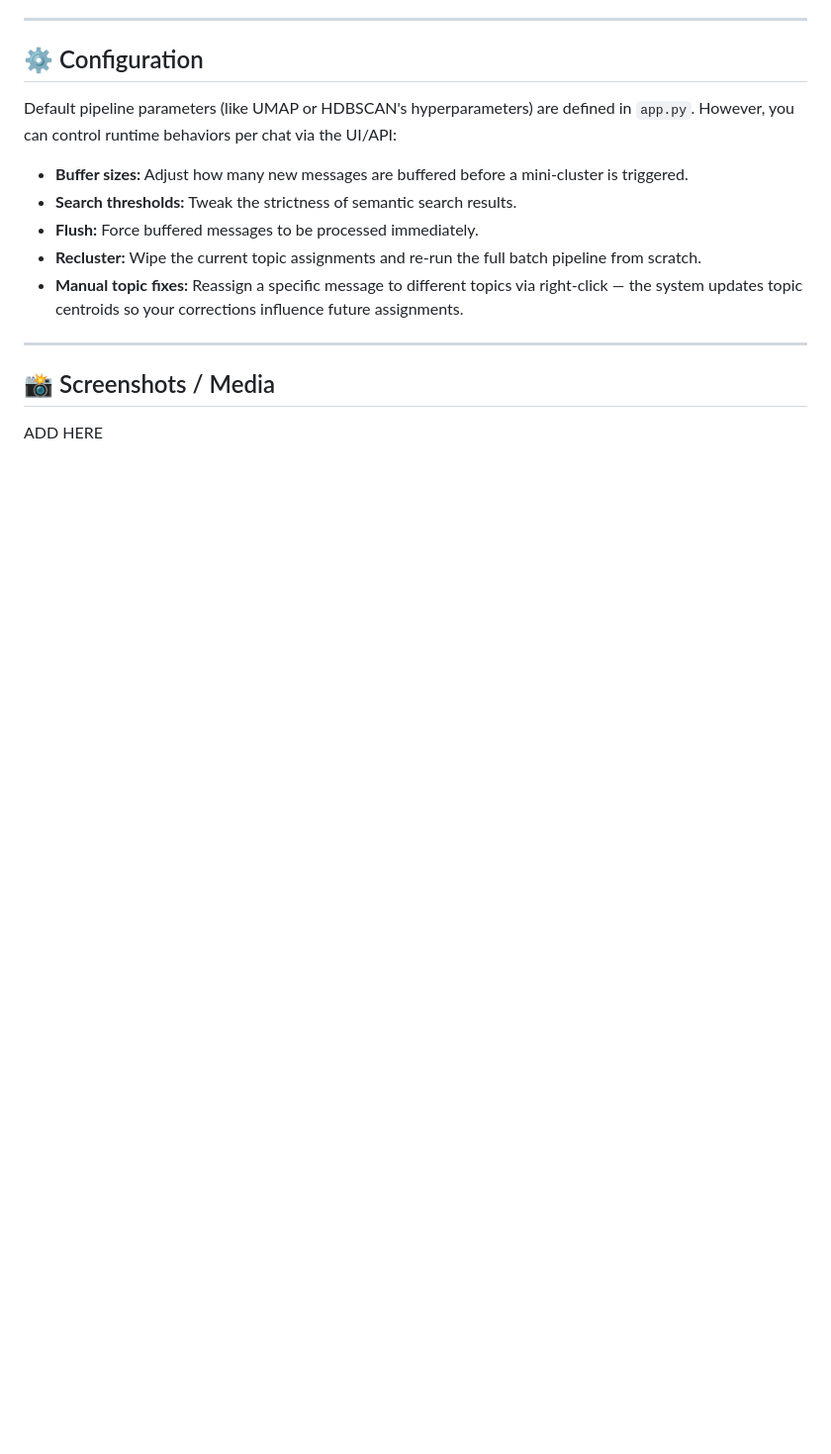
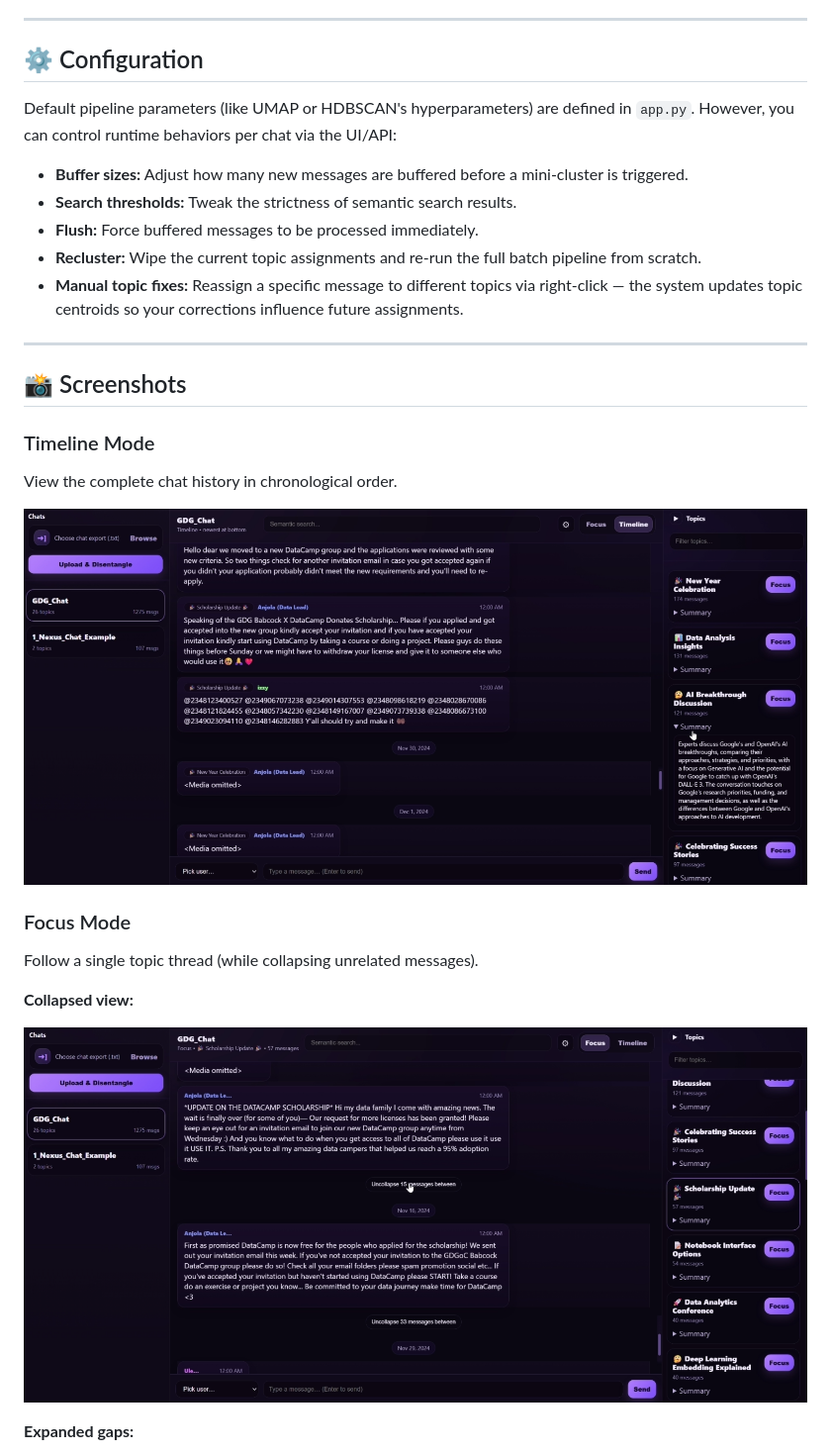
Before and after one commit to lwwws/Nexus, a Markdown page: README.md, the part around one of its changes. Shown at 99% size. GitHub-like rendering; blank space fills up the shorter version.

Commit message:
Enhance README with screenshots
Added new sections for screenshots

```diff
--- a/README.md
+++ b/README.md
@@ -155,6 +155,19 @@ Default pipeline parameters (like UMAP or HDBSCAN's hyperparameters) are defined
 
 ---
 
-## 📸 Screenshots / Media
+## 📸 Screenshots
 
-ADD HERE
+### Timeline Mode
+View the complete chat history in chronological order.
+
+![Timeline Mode](media/timeline_mode.png)
+
+### Focus Mode
+Follow a single topic thread (while collapsing unrelated messages).
+
+**Collapsed view:**
+
+![Focus Mode - Collapsed](media/focus_collapsed.png)
+
+**Expanded gaps:**
+
```
Also changed, not shown: other parts of README.md (+16 -0 lines).
